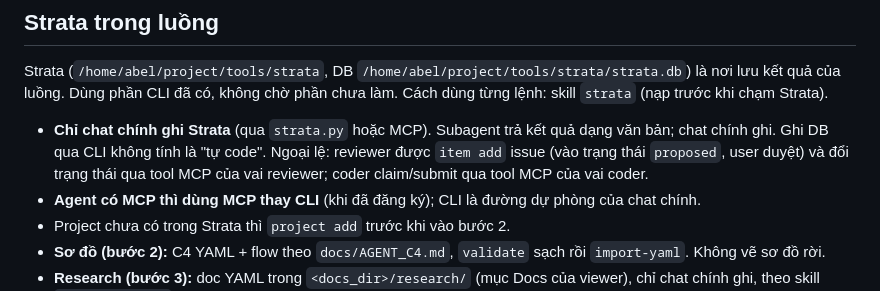
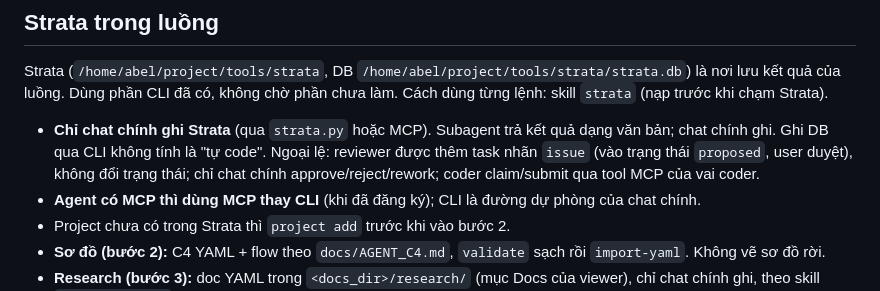
Before and after one commit to Aabel23/Strata, a Markdown page: agent/HIEN_PHAP.md, the part around the change. GitHub-like rendering.

Commit message:
#182 HIEN_PHAP: reviewer adds label-issue tasks only; status changes by main (rule change: aligns doc with code)
Co-Authored-By: Claude Sonnet 5.5 <noreply@anthropic.com>

```diff
--- a/agent/HIEN_PHAP.md
+++ b/agent/HIEN_PHAP.md
@@ -43,7 +43,7 @@
 
 Strata (`/home/abel/project/tools/strata`, DB `/home/abel/project/tools/strata/strata.db`) là nơi lưu kết quả của luồng. Dùng phần CLI đã có, không chờ phần chưa làm. Cách dùng từng lệnh: skill `strata` (nạp trước khi chạm Strata).
 
-- **Chỉ chat chính ghi Strata** (qua `strata.py` hoặc MCP). Subagent trả kết quả dạng văn bản; chat chính ghi. Ghi DB qua CLI không tính là "tự code". Ngoại lệ: reviewer được `item add` issue (vào trạng thái `proposed`, user duyệt) và đổi trạng thái qua tool MCP của vai reviewer; coder claim/submit qua tool MCP của vai coder.
+- **Chỉ chat chính ghi Strata** (qua `strata.py` hoặc MCP). Subagent trả kết quả dạng văn bản; chat chính ghi. Ghi DB qua CLI không tính là "tự code". Ngoại lệ: reviewer được thêm task nhãn `issue` (vào trạng thái `proposed`, user duyệt), không đổi trạng thái; chỉ chat chính approve/reject/rework; coder claim/submit qua tool MCP của vai coder.
 - **Agent có MCP thì dùng MCP thay CLI** (khi đã đăng ký); CLI là đường dự phòng của chat chính.
 - Project chưa có trong Strata thì `project add` trước khi vào bước 2.
 - **Sơ đồ (bước 2):** C4 YAML + flow theo `docs/AGENT_C4.md`, `validate` sạch rồi `import-yaml`. Không vẽ sơ đồ rời.
```
